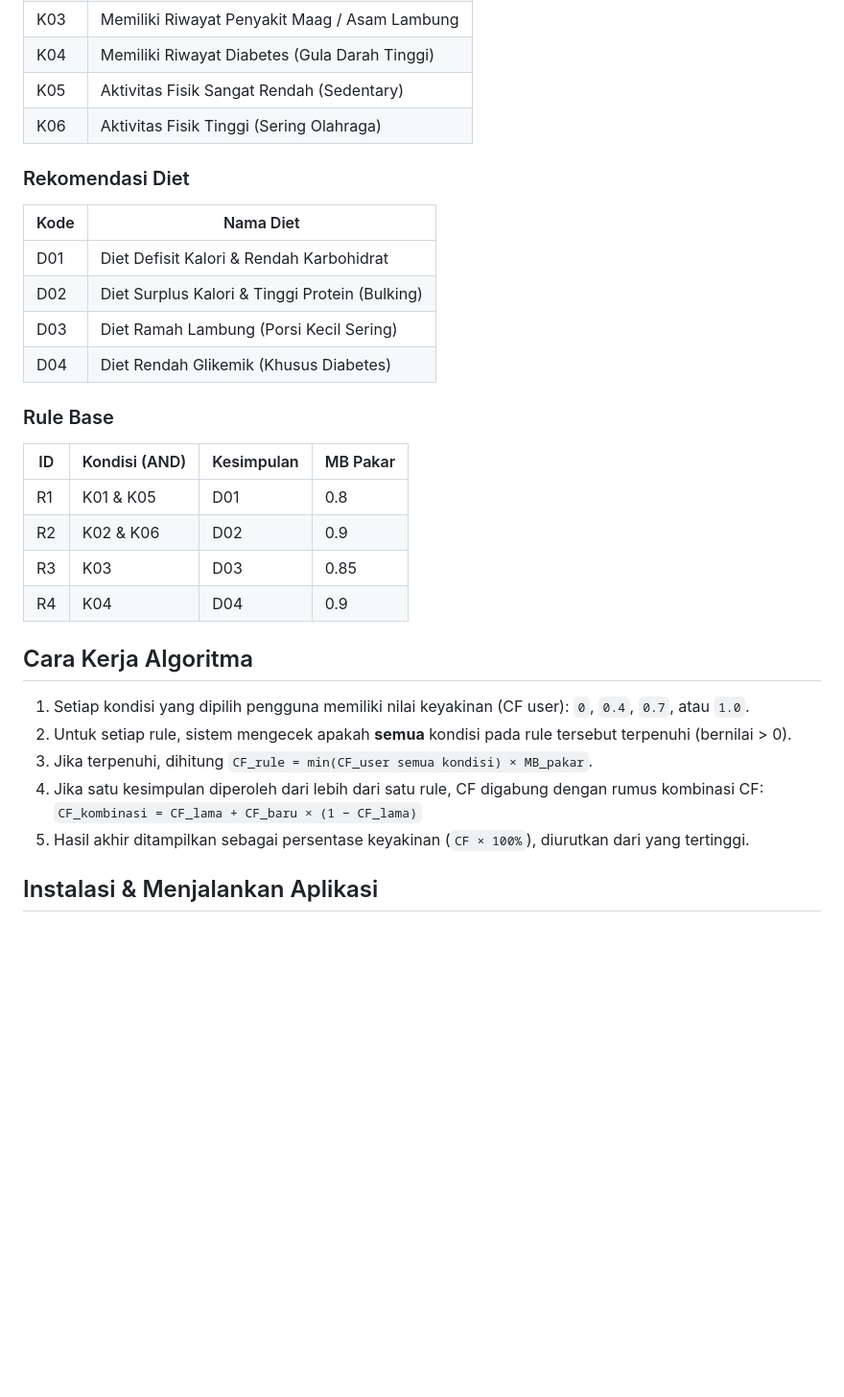
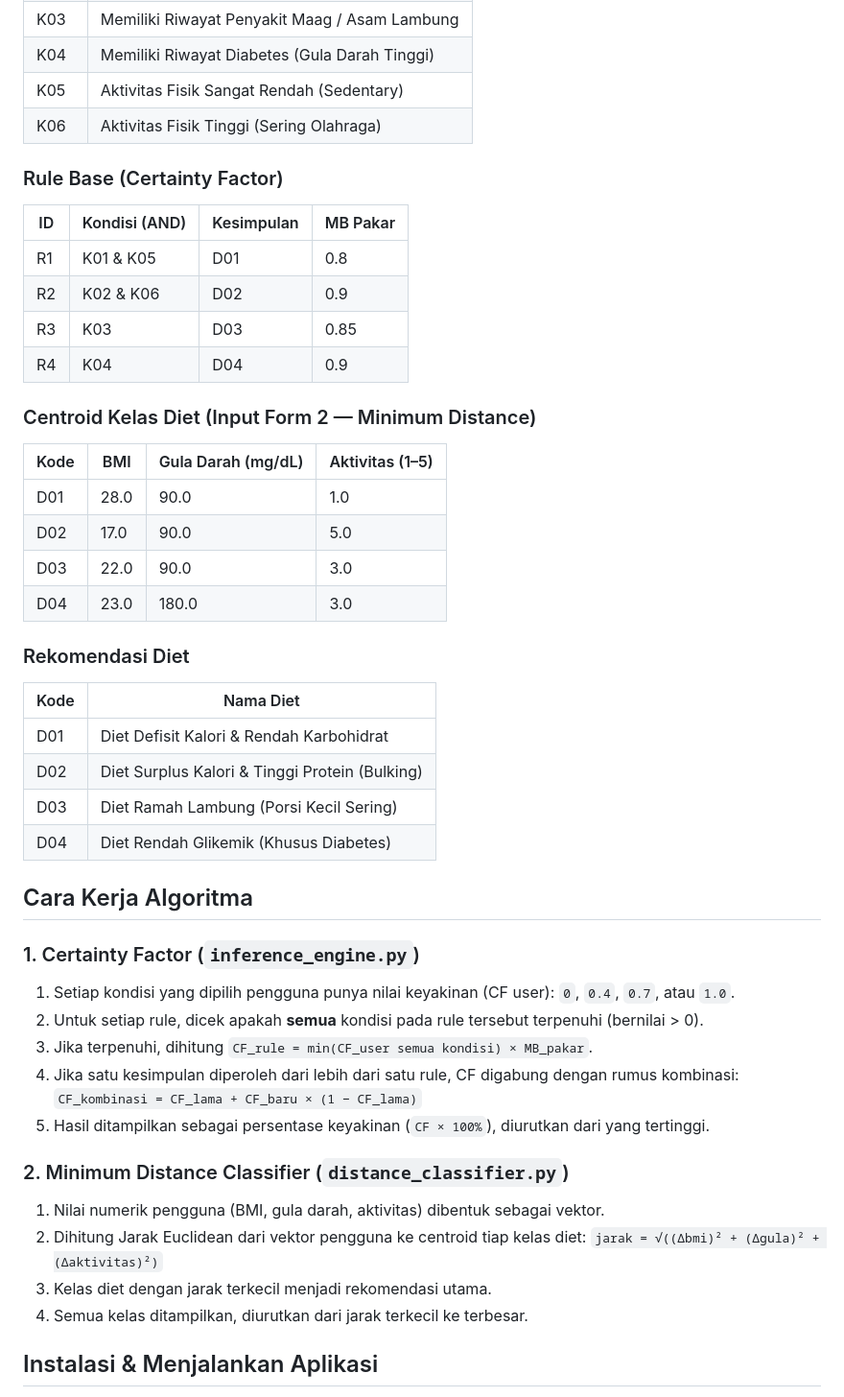
Before and after one commit to kzmsnj/tugas_expert_system_pakar_gizi, a Markdown page: README.md, the part around one of its changes. Shown at 96% size. GitHub-like rendering; blank space fills up the shorter version.

```diff
--- a/README.md
+++ b/README.md
@@ -38,6 +45,24 @@ Aplikasi web sederhana berbasis Flask yang memberikan rekomendasi program diet/g
 | K05  | Aktivitas Fisik Sangat Rendah (Sedentary) |
 | K06  | Aktivitas Fisik Tinggi (Sering Olahraga) |
 
+### Rule Base (Certainty Factor)
+
+| ID | Kondisi (AND) | Kesimpulan | MB Pakar |
+|----|----------------|------------|----------|
+| R1 | K01 & K05 | D01 | 0.8 |
+| R2 | K02 & K06 | D02 | 0.9 |
+| R3 | K03 | D03 | 0.85 |
+| R4 | K04 | D04 | 0.9 |
+
+### Centroid Kelas Diet (Input Form 2 — Minimum Distance)
+
+| Kode | BMI | Gula Darah (mg/dL) | Aktivitas (1–5) |
+|------|-----|---------------------|-------------------|
+| D01  | 28.0 | 90.0 | 1.0 |
+| D02  | 17.0 | 90.0 | 5.0 |
+| D03  | 22.0 | 90.0 | 3.0 |
+| D04  | 23.0 | 180.0 | 3.0 |
+
 ### Rekomendasi Diet
 
 | Kode | Nama Diet |
@@ -47,23 +72,24 @@ Aplikasi web sederhana berbasis Flask yang memberikan rekomendasi program diet/g
 | D03  | Diet Ramah Lambung (Porsi Kecil Sering) |
 | D04  | Diet Rendah Glikemik (Khusus Diabetes) |
 
-### Rule Base
-
-| ID | Kondisi (AND) | Kesimpulan | MB Pakar |
-|----|----------------|------------|----------|
-| R1 | K01 & K05 | D01 | 0.8 |
-| R2 | K02 & K06 | D02 | 0.9 |
-| R3 | K03 | D03 | 0.85 |
-| R4 | K04 | D04 | 0.9 |
-
 ## Cara Kerja Algoritma
 
-1. Setiap kondisi yang dipilih pengguna memiliki nilai keyakinan (CF user): `0`, `0.4`, `0.7`, atau `1.0`.
-2. Untuk setiap rule, sistem mengecek apakah **semua** kondisi pada rule tersebut terpenuhi (bernilai > 0).
+### 1. Certainty Factor (`inference_engine.py`)
+
+1. Setiap kondisi yang dipilih pengguna punya nilai keyakinan (CF user): `0`, `0.4`, `0.7`, atau `1.0`.
+2. Untuk setiap rule, dicek apakah **semua** kondisi pada rule tersebut terpenuhi (bernilai > 0).
 3. Jika terpenuhi, dihitung `CF_rule = min(CF_user semua kondisi) × MB_pakar`.
-4. Jika satu kesimpulan diperoleh dari lebih dari satu rule, CF digabung dengan rumus kombinasi CF:
+4. Jika satu kesimpulan diperoleh dari lebih dari satu rule, CF digabung dengan rumus kombinasi:
    `CF_kombinasi = CF_lama + CF_baru × (1 − CF_lama)`
-5. Hasil akhir ditampilkan sebagai persentase keyakinan (`CF × 100%`), diurutkan dari yang tertinggi.
+5. Hasil ditampilkan sebagai persentase keyakinan (`CF × 100%`), diurutkan dari yang tertinggi.
+
+### 2. Minimum Distance Classifier (`distance_classifier.py`)
+
+1. Nilai numerik pengguna (BMI, gula darah, aktivitas) dibentuk sebagai vektor.
+2. Dihitung Jarak Euclidean dari vektor pengguna ke centroid tiap kelas diet:
+   `jarak = √((Δbmi)² + (Δgula)² + (Δaktivitas)²)`
+3. Kelas diet dengan jarak terkecil menjadi rekomendasi utama.
+4. Semua kelas ditampilkan, diurutkan dari jarak terkecil ke terbesar.
 
 ## Instalasi & Menjalankan Aplikasi
 
```
Also changed, not shown: other parts of README.md (+22 -16 lines).
